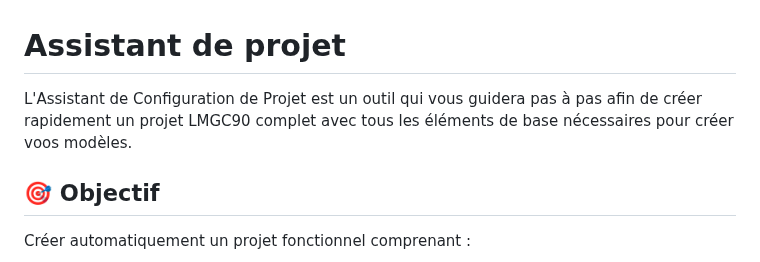
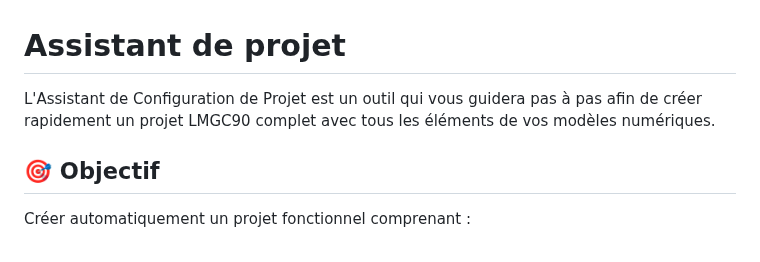
Before and after one commit to bzerourou/LMG90_GUI_MVC, a Markdown page: docs/project_wizard.md, the part around the change. Rendered like a GitHub page.

```diff
--- a/docs/project_wizard.md
+++ b/docs/project_wizard.md
@@ -1,5 +1,5 @@
 # Assistant de projet
-L'Assistant de Configuration de Projet est un outil qui vous guidera pas à pas afin de créer rapidement un projet LMGC90 complet avec tous les éléments de base nécessaires pour créer voos modèles.
+L'Assistant de Configuration de Projet est un outil qui vous guidera pas à pas afin de créer rapidement un projet LMGC90 complet avec tous les éléments de vos modèles numériques.
 
 ## 🎯 Objectif
 
```
Also changed, not shown: docs/interface.md (+26 -5 lines), docs/captures/nouveau_projet.JPG (added), docs/captures/ouvrir_projet.JPG (added), docs/captures/preferences.JPG (added).
